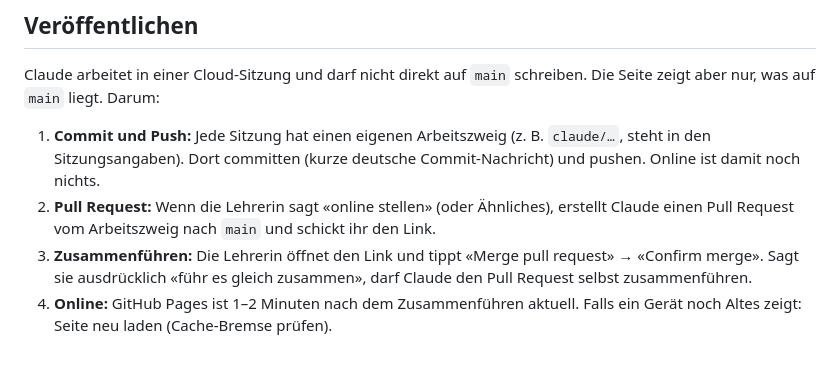
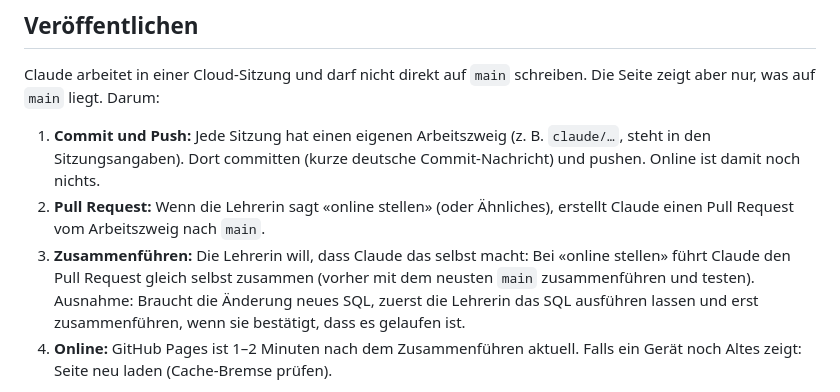
Before and after one commit to primarschuleulchen/knobelnest, a Markdown page: CLAUDE.md, the part around the change. GitHub-like rendering; blank space fills up the shorter version.

Commit message:
Anleitung: Claude stellt selbst online (bei SQL erst nach Bestätigung)
Co-Authored-By: Claude Opus 5.5 <noreply@anthropic.com>
Claude-Session: https://claude.ai/code/session_016s2NACLhrxpN7PKZ7rjZA6

```diff
--- a/CLAUDE.md
+++ b/CLAUDE.md
@@ -166,8 +166,8 @@ Wenn die Lehrerin Änderungen direkt im Knobelnest will, ändere auch das Einbau
 Claude arbeitet in einer Cloud-Sitzung und darf nicht direkt auf `main` schreiben. Die Seite zeigt aber nur, was auf `main` liegt. Darum:
 
 1. **Commit und Push:** Jede Sitzung hat einen eigenen Arbeitszweig (z. B. `claude/…`, steht in den Sitzungsangaben). Dort committen (kurze deutsche Commit-Nachricht) und pushen. Online ist damit noch nichts.
-2. **Pull Request:** Wenn die Lehrerin sagt «online stellen» (oder Ähnliches), erstellt Claude einen Pull Request vom Arbeitszweig nach `main` und schickt ihr den Link.
-3. **Zusammenführen:** Die Lehrerin öffnet den Link und tippt «Merge pull request» → «Confirm merge». Sagt sie ausdrücklich «führ es gleich zusammen», darf Claude den Pull Request selbst zusammenführen.
+2. **Pull Request:** Wenn die Lehrerin sagt «online stellen» (oder Ähnliches), erstellt Claude einen Pull Request vom Arbeitszweig nach `main`.
+3. **Zusammenführen:** Die Lehrerin will, dass Claude das selbst macht: Bei «online stellen» führt Claude den Pull Request gleich selbst zusammen (vorher mit dem neusten `main` zusammenführen und testen). Ausnahme: Braucht die Änderung neues SQL, zuerst die Lehrerin das SQL ausführen lassen und erst zusammenführen, wenn sie bestätigt, dass es gelaufen ist.
 4. **Online:** GitHub Pages ist 1–2 Minuten nach dem Zusammenführen aktuell. Falls ein Gerät noch Altes zeigt: Seite neu laden (Cache-Bremse prüfen).
 
 - **SQL zuerst:** Braucht die Änderung neues SQL, muss die Lehrerin es in Supabase ausführen, bevor sie zusammenführt.
```
